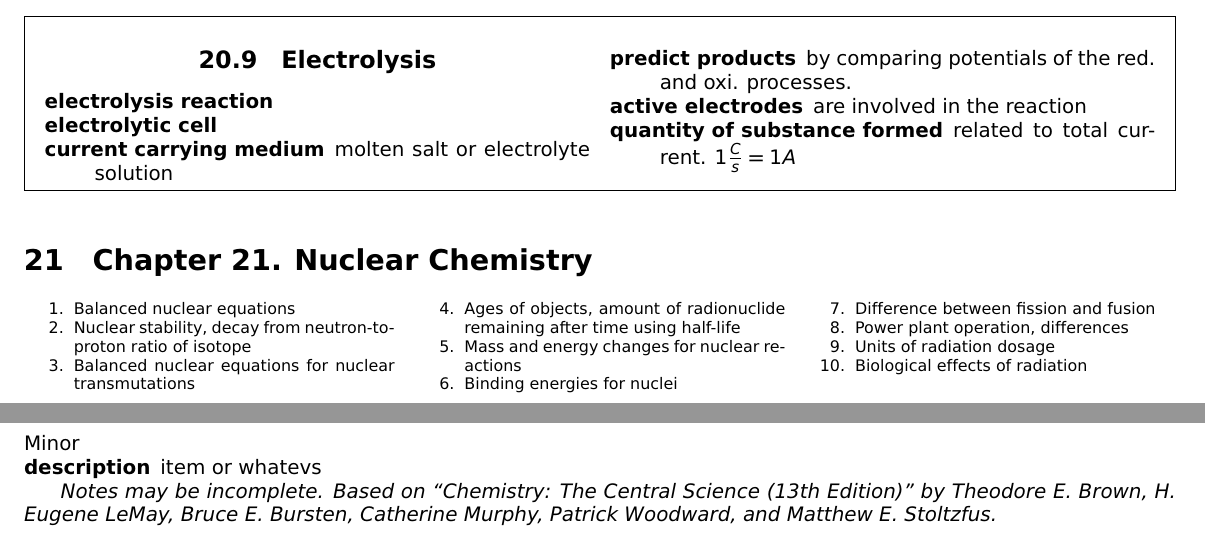
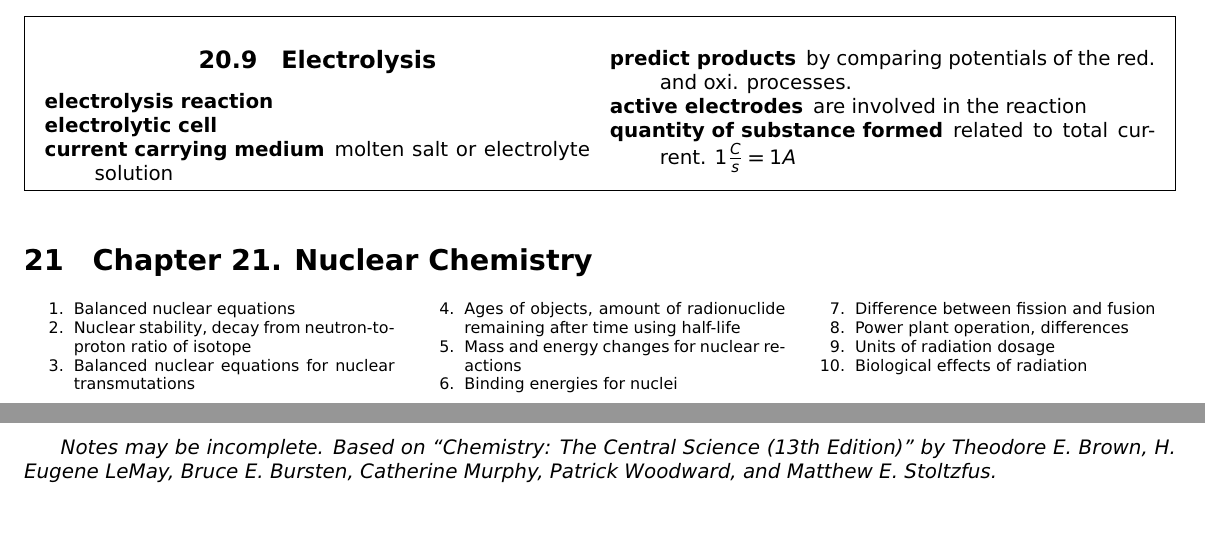
Before and after one commit to FeLiNa0/chemistry_the_central_science, a LaTeX document (notes.tex, which reads ch21.tex): two parts of pages 35 and 36 of 36, joined at a grey line, cut so that both start at the same text. The pictures show the PDF file notes.pdf that the author committed with the source.

Commit message:
Remove incomplete chapter

```diff
--- a/ch21.tex
+++ b/ch21.tex
@@ -17,9 +17,3 @@
 \end{compactenum}
 \end{multicols}
 }
-
-\subsection{}
-Minor
-\begin{compactdesc}
-    \item[description] item or whatevs
-\end{compactdesc}
```
Also changed, not shown: notes.pdf.
